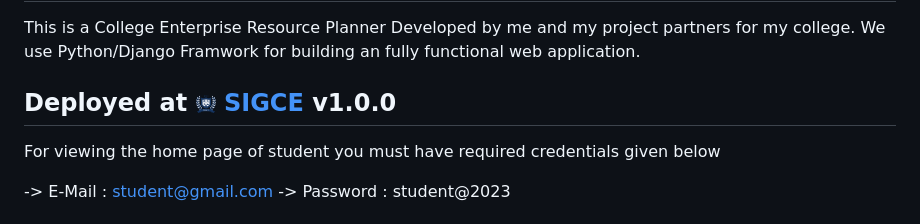
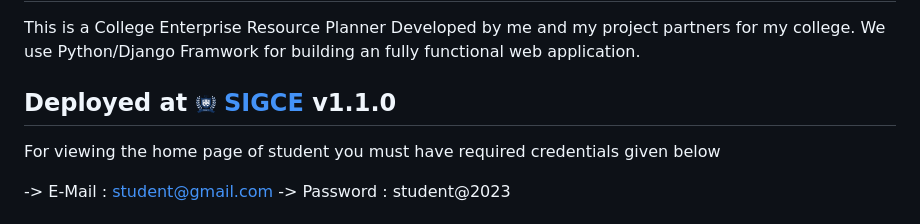
Before and after one commit to Sonex-Digital/College-ERP, a Markdown page: README.md, the part around the change. Drawn GitHub-style.

Commit message:
Update README.md
Signed-off-by: Ansari Majid Ali <86536394+Ansarimajid@users.noreply.github.com>

```diff
--- a/README.md
+++ b/README.md
@@ -1,7 +1,7 @@
 # College Enterprise Resource Planner
 This is a College Enterprise Resource Planner Developed by me and my project partners for my college.
 We use Python/Django Framwork for building an fully functional web application.
-## Deployed at <a href="https://sigce.ml" target="_blank" rel="SIGCE"><img src="media/SIGCE.png" width="20" height="20" alt="SIGCE" /><span> SIGCE</span></a>   v1.0.0
+## Deployed at <a href="https://sigce.ml" target="_blank" rel="SIGCE"><img src="media/SIGCE.png" width="20" height="20" alt="SIGCE" /><span> SIGCE</span></a>   v1.1.0
 
 For viewing the home page of student you must have required credentials given below
 
```
